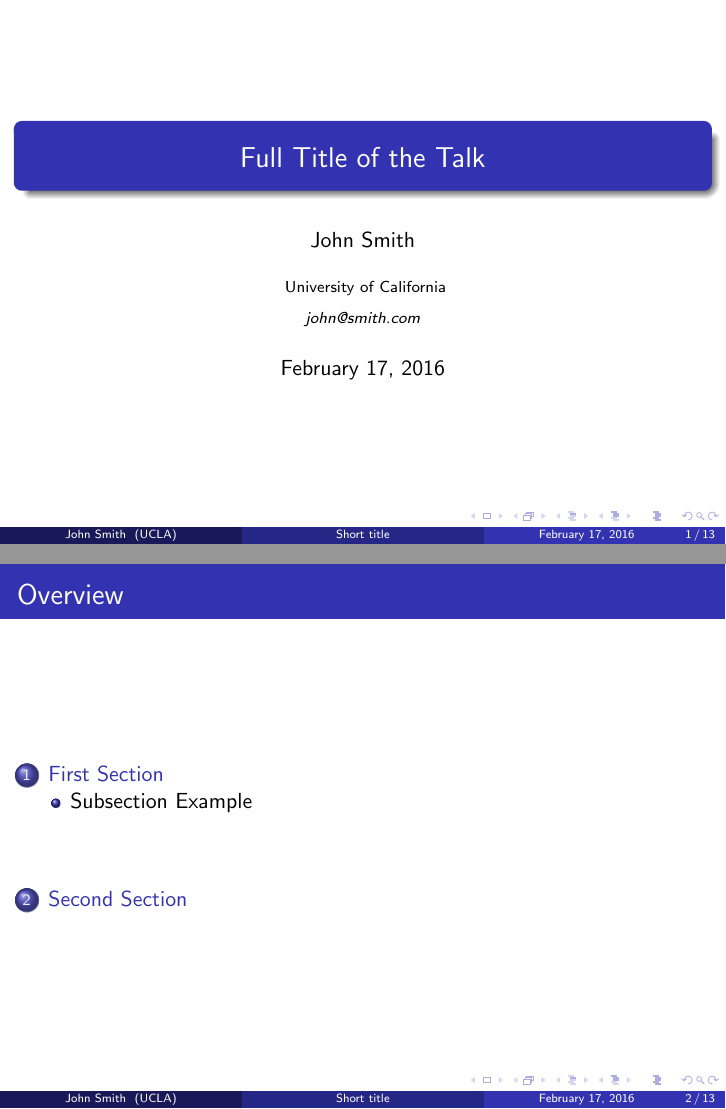
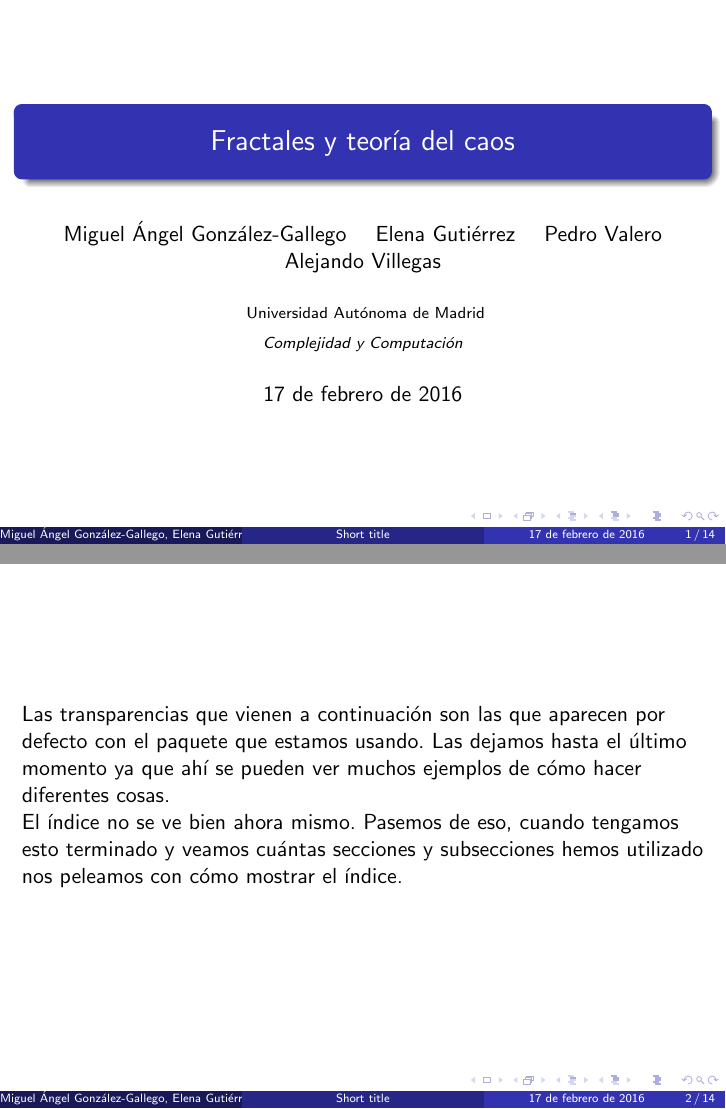
Before and after one commit to pevalme/ComplejidadYComputacion, LaTeX slides (presentacion.tex): pages 1 and 2 of 13 before the commit and pages 1 and 2 of 14 after it, joined at a grey line. Compiled offline with pdfLaTeX.

Commit message:
añadidos detalles generales a las traspas

```diff
--- a/presentacion.tex
+++ b/presentacion.tex
@@ -76,6 +76,8 @@
 %\setbeamertemplate{navigation symbols}{} % To remove the navigation symbols from the bottom of all slides uncomment this line
 }
 
+\usepackage[spanish]{babel} % Para que aparezcan en español los términos "theorem", "lemma" o "proof"
+\usepackage[utf8x]{inputenc} % Para poder añadir tildes
 \usepackage{graphicx} % Allows including images
 \usepackage{booktabs} % Allows the use of \toprule, \midrule and \bottomrule in tables
 
@@ -83,14 +85,14 @@
 %	TITLE PAGE
 %----------------------------------------------------------------------------------------
 
-\title[Short title]{Full Title of the Talk} % The short title appears at the bottom of every slide, the full title is only on the title page
+\title[Short title]{Fractales y teoría del caos} % The short title appears at the bottom of every slide, the full title is only on the title page
 
-\author{John Smith} % Your name
+\author{Miguel Ángel González-Gallego \and Elena Gutiérrez \and Pedro Valero \and Alejando Villegas} % Your name
 \institute[UCLA] % Your institution as it will appear on the bottom of every slide, may be shorthand to save space
 {
-University of California \\ % Your institution for the title page
+Universidad Autónoma de Madrid\\ % Your institution for the title page
 \medskip
-\textit{john@smith.com} % Your email address
+\textit{Complejidad y Computación}
 }
 \date{\today} % Date, can be changed to a custom date
 
@@ -100,10 +102,47 @@ University of California \\ % Your institution for the title page
 \titlepage % Print the title page as the first slide
 \end{frame}
 
+\section{Sistemas discretos}
+
+\subsection{Ecuaciones en diferencias.}
+\subsection{Procesos de Verhulst. Period doubling, bifurcaciones.}
+\subsection{Ecuación logística}
+\subsection{$x=x^2+c$. Julia sets. Mandelbrot set.}
+\subsection{Fractales/dimensión de Hausdorlf/dimensión fractal}
+\subsection{Polvo de Cantor}
+
+
+\section{Sistemas continuos}
+\subsection{Sistemas dinámicos deterministas, ecuaciones diferenciales}
+\subsection{Espacio de estados}
+\subsection{Oscilaciones}
+\subsection{Sistemas disipativos: atractores}
+\subsection{Flujos, compresibles o no}
+\subsection{Atractores extraños: caos}
+\subsection{Exponentes de lyapunov}
+\subsection{Ejemplos de sistemas}
+\subsection{Lorenz Volterra}
+
+\section{Aplicaciones}
+\subsection{Generación gráfica de conjuntos de Julia}
+\subsection{Ejemplos gráficos de explorar el conjunto de Mandelbrot}
+\subsection{Caos y criptografía}
+\subsection{Compresión fractal}
+\subsection{Antenas fractales}
+
+\begin{frame}
+Las transparencias que vienen a continuación son las que aparecen por defecto con el paquete que estamos usando. Las dejamos hasta el último momento ya que ahí se pueden ver muchos ejemplos de cómo hacer diferentes cosas.
+
+El índice no se ve bien ahora mismo. Pasemos de eso, cuando tengamos esto terminado y veamos cuántas secciones y subsecciones hemos utilizado nos peleamos con cómo mostrar el índice.
+\end{frame}
+
+
+
 \begin{frame}
 \frametitle{Overview} % Table of contents slide, comment this block out to remove it
 \tableofcontents % Throughout your presentation, if you choose to use \section{} and \subsection{} commands, these will automatically be printed on this slide as an overview of your presentation
 \end{frame}
+
 
 %----------------------------------------------------------------------------------------
 %	PRESENTATION SLIDES
```
